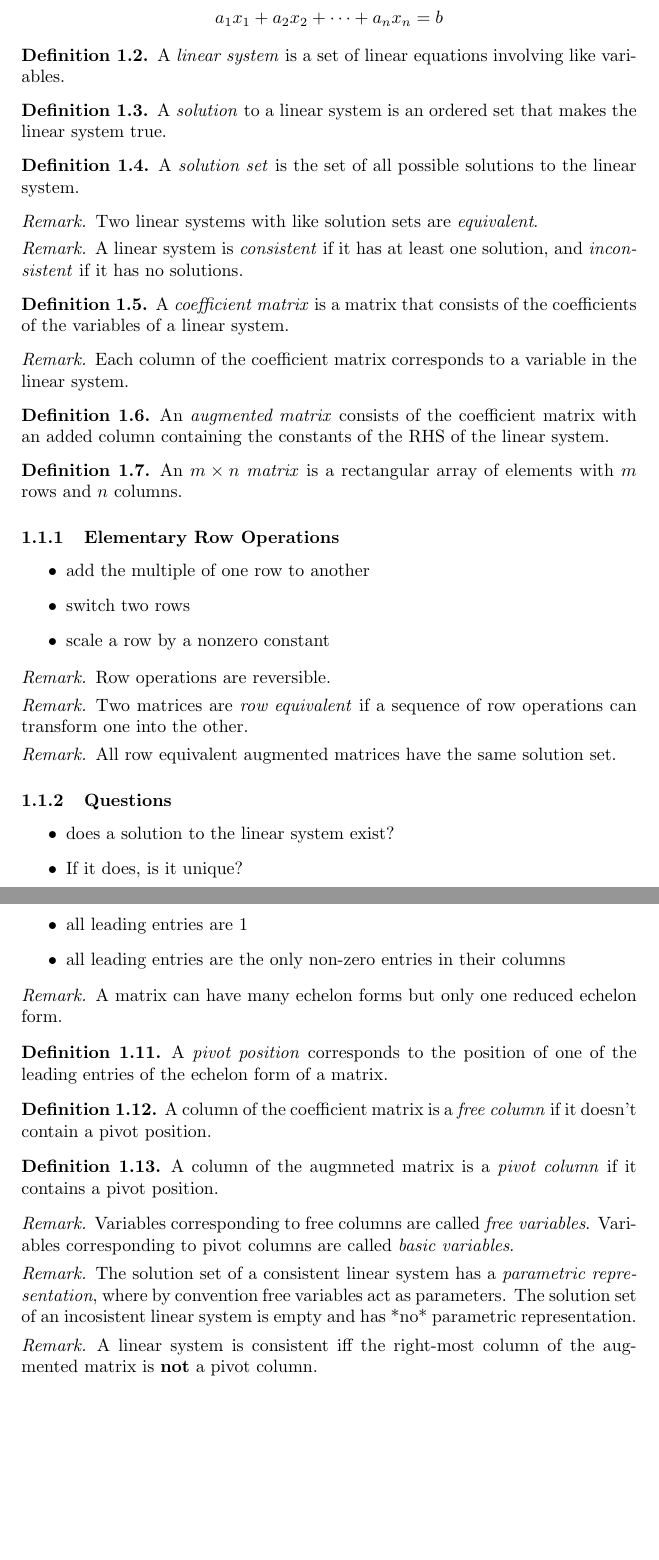
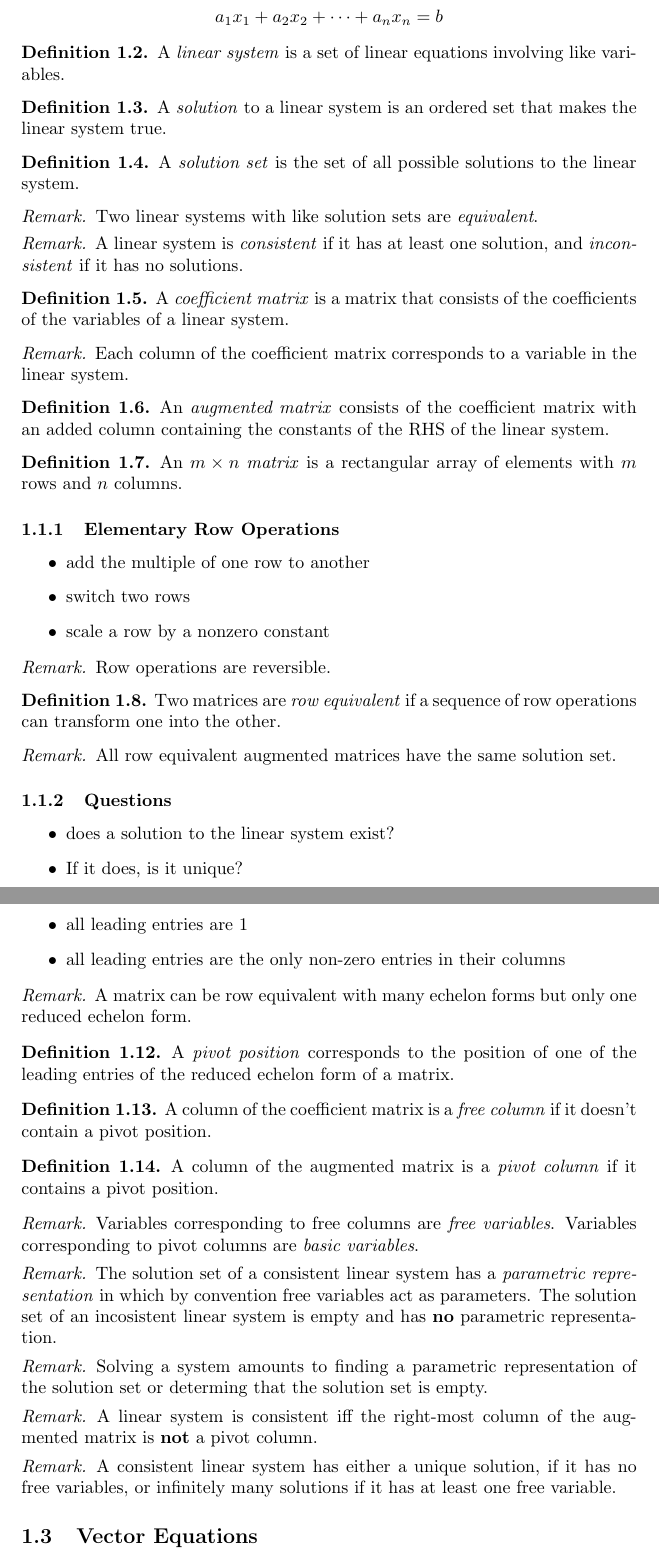
Before and after one commit to andres-dr/lin-alg-notes, a LaTeX document (lin-alg.tex): two parts of pages 2 and 3 of 3, joined at a grey line, cut so that both start at the same text, the shorter picture padded with empty space. Compiled offline with pdfLaTeX.

Commit message:
Finished 1.2

```diff
--- a/lin-alg.tex
+++ b/lin-alg.tex
@@ -94,15 +94,16 @@
   Row operations are reversible.
 \end{remark}
 
-\begin{remark}
+\begin{definition}
   Two matrices are \textit{row equivalent} if a sequence of row operations can transform one into the other.
-\end{remark}
+\end{definition}
 
 \begin{remark}
   All row equivalent augmented matrices have the same solution set.
 \end{remark}
 
 \subsubsection{Questions}
+
 \begin{itemize}
   \item does a solution to the linear system exist?
   \item If it does, is it unique?
@@ -133,11 +134,11 @@
 \end{definition}
 
 \begin{remark}
-    A matrix can have many echelon forms but only one reduced echelon form.
+  A matrix can be row equivalent with many echelon forms but only one reduced echelon form.
 \end{remark}
 
 \begin{definition}
-    A \textit{pivot position} corresponds to the position of one of the leading entries of the echelon form of a matrix.
+  A \textit{pivot position} corresponds to the position of one of the leading entries of the reduced echelon form of a matrix.
 \end{definition}
 
 \begin{definition}
@@ -145,21 +146,33 @@
 \end{definition}
 
 \begin{definition}
-    A column of the augmneted matrix is a \textit{pivot column} if it contains a pivot position.
+  A column of the augmented matrix is a \textit{pivot column} if it contains a pivot position.
 \end{definition}
 
 \begin{remark}
-    Variables corresponding to free columns are called \textit{free variables}. Variables corresponding to pivot columns are called \textit{basic variables}.
+  Variables corresponding to free columns are \textit{free variables}. Variables corresponding to pivot columns are \textit{basic variables}.
 \end{remark}
 
 \begin{remark}
-    The solution set of a consistent linear system has a \textit{parametric representation}, where by convention free variables act as parameters. The solution set of an incosistent linear system is empty and has *no* parametric representation.
+  The solution set of a consistent linear system has a \textit{parametric representation} in which by convention free variables act as parameters. The solution set of an incosistent linear system is empty and has \textbf{no} parametric representation.
+\end{remark}
+
+\begin{remark}
+  Solving a system amounts to finding a parametric representation of the solution set or determing that the solution set is empty.
 \end{remark}
 
 \begin{remark}
   A linear system is consistent iff the right-most column of the augmented matrix is \textbf{not} a pivot column.
 \end{remark}
 
+\begin{remark}
+  A consistent linear system has either a unique solution, if it has no free variables, or infinitely many solutions if it has at least one free variable.
+\end{remark}
+
+\subsection{Vector Equations}
+
+
+
 
 
 \end{document}
```
Also changed, not shown: lin-alg.pdf, 4 other files. Lines whose indentation alone changed are shown as unchanged.
